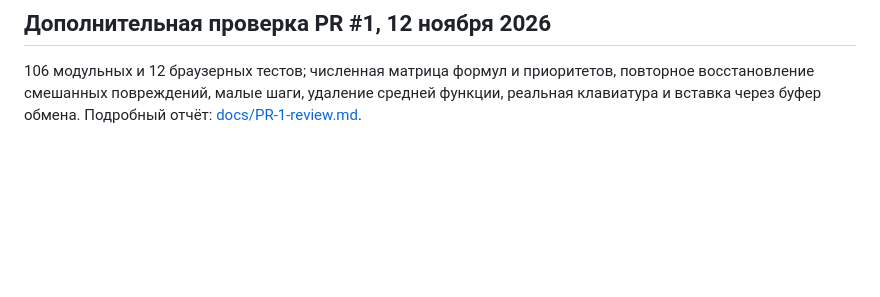
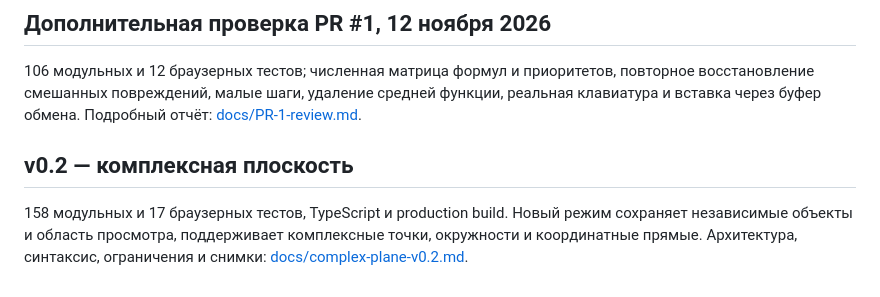
Before and after one commit to annihilatype/MathCollaboratory, a Markdown page: VERIFICATION.md, the part around the change. Rendered like a GitHub page; blank space fills up the shorter version.

Commit message:
feat: add complex plane laboratory mode

```diff
--- a/VERIFICATION.md
+++ b/VERIFICATION.md
@@ -48,3 +48,10 @@ pnpm test:browser
 повторное восстановление смешанных повреждений, малые шаги, удаление средней
 функции, реальная клавиатура и вставка через буфер обмена.
 Подробный отчёт: [docs/PR-1-review.md](docs/PR-1-review.md).
+
+## v0.2 — комплексная плоскость
+
+158 модульных и 17 браузерных тестов, TypeScript и production build.
+Новый режим сохраняет независимые объекты и область просмотра, поддерживает
+комплексные точки, окружности и координатные прямые.
+Архитектура, синтаксис, ограничения и снимки: [docs/complex-plane-v0.2.md](docs/complex-plane-v0.2.md).
```
Also changed, not shown: docs/complex-plane-v0.2.md (added, +55 -0 lines), docs/screenshots/complex-plane-dark.png (added), docs/screenshots/complex-plane-light.png (added), docs/screenshots/complex-plane-mobile.png (added), 13 other files.
